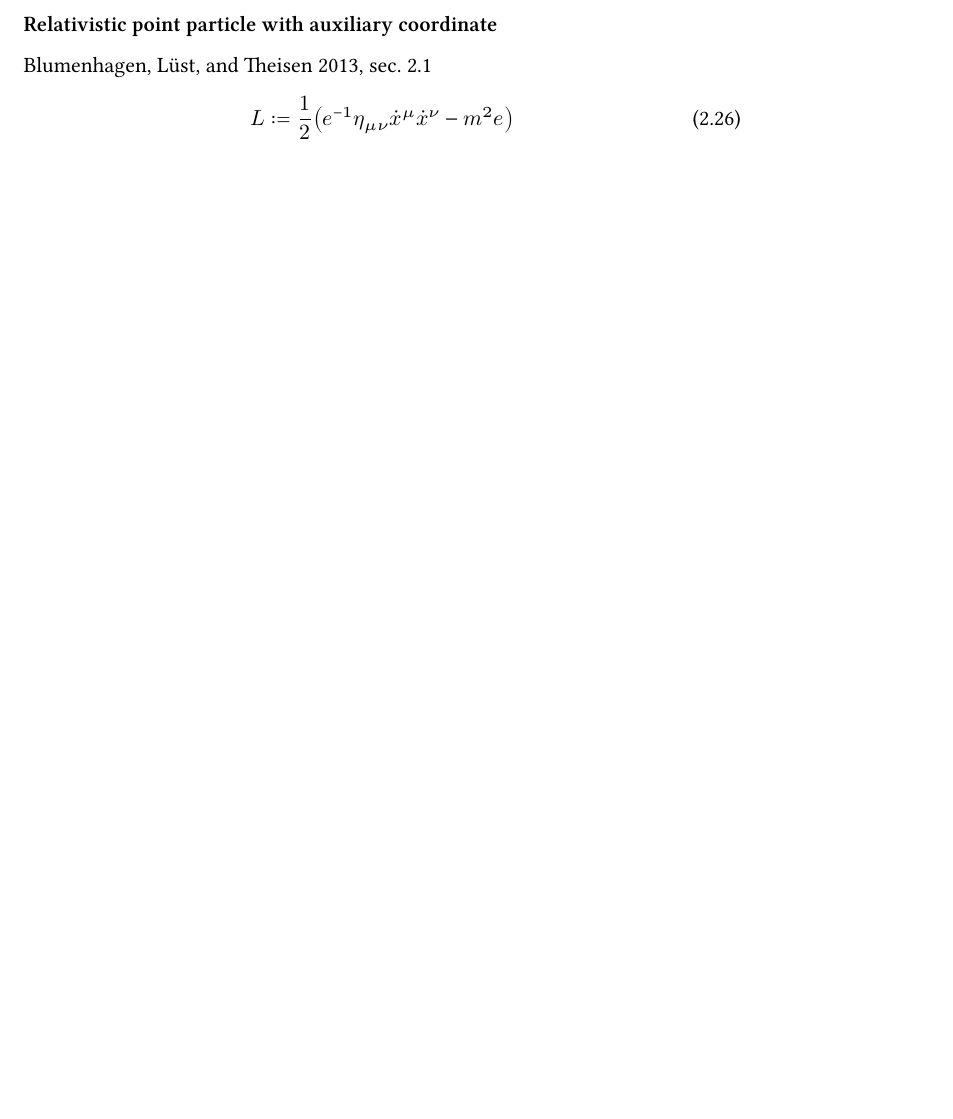
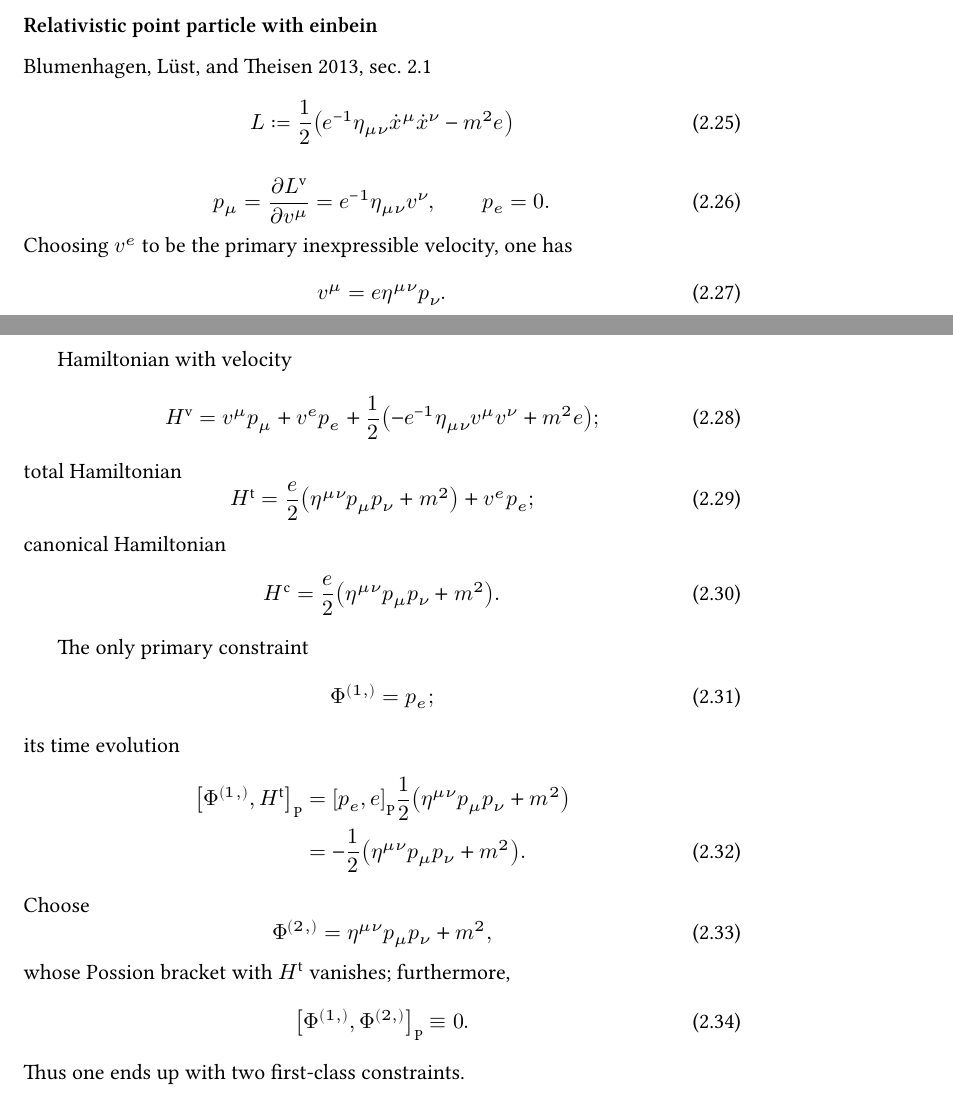
Before and after one commit to cmp0xff/nb-sd, a LaTeX document (notes/canonical/canonical.tex): part of page 6 of 7 before the commit and two parts of pages 5 and 6 of 8 after it, the two joined at a grey line, cut so that both start at the same text, the shorter picture padded with empty space. The pictures show the PDF file notes/canonical/canonical.pdf that the author committed with the source.

Commit message:
Relativistic point particle with einbein

```diff
--- a/notes/canonical/canonical.tex
+++ b/notes/canonical/canonical.tex
@@ -61,7 +61,7 @@ gives the \emph{extended Euler--Lagrange equations}
 p_i = \frpa{L^\text{v}}{v_i}.
 \end{equation}
 
-Extended Hamiltonian
+Hamiltonian with velocity
 \begin{equation}
 \rfun{H^\text{v}}{q, p; v} \coloneqq \sum_i p_i v_i - L^\text{v}.
 \end{equation}
@@ -339,3 +340,25 @@ H^\text{c} = \sqrt{m^2 + \rbr{\vec{p}-q\vec{A}}^2} + q\phi,
 which corresponds to setting $\phi^{(1,1)} = 0$, $p_0 \to -H^\text{c}$
 ($p_\mu = \rbr{-E, \vec{p}}$), and noting $A_\mu = \rbr{-\phi, \vec{A}}$.
 
+\subsubsection*{Relativistic point particle with einbein}
+
+\cite[sec.\ 2.1]{Blumenhagen2013}
+\begin{equation}
+L \coloneqq \frac{1}{2} \rbr{e^{-1}\eta_{\mu\nu}\dot{x}^\mu \dot{x}^\nu - m^2 e}
+\label{eq:point-aux-lagrangian}
+\end{equation}
+
+\begin{equation}
+p_\mu = \frpa{L^\text{v}}{v^\mu} = e^{-1}\eta_{\mu\nu}v^\nu, \qquad
+p_e = 0.
+\end{equation}
+Choosing $v^e$ to be the primary inexpressible velocity, one has
+\begin{equation}
+v^\mu = e\eta^{\mu\nu}p_\nu.
+\end{equation}
+
+Hamiltonian with velocity
+\begin{equation}
+H^\text{v} = v^\mu p_\mu + v^e p_e + \frac{1}{2} \rbr{-e^{-1} \eta_{\mu\nu}
+v^\mu v^\nu + m^2 e};
+\end{equation}
@@ -342,3 +370,28 @@ which corresponds to setting $\phi^{(1,1)} = 0$, $p_0 \to -H^\text{c}$
+\begin{equation}
+H^\text{c} = \frac{e}{2} \rbr{\eta^{\mu\nu}p_\mu p_\nu + m^2}.
+\end{equation}
+
+The only primary constraint
+\begin{equation}
+\Phi^{(1,)} = p_e;
+\end{equation}
+its time evolution
+\begin{align}
+\sbr{\Phi^{(1,)}, H^\text{t}}_\text{P} &=
+\sbr{p_e, e}_\text{P}\frac{1}{2}\rbr{\eta^{\mu\nu}p_\mu p_\nu + m^2}
+\nonumber \\
+&= -\frac{1}{2}\rbr{\eta^{\mu\nu}p_\mu p_\nu + m^2}.
+\end{align}
+Choose
+\begin{equation}
+\Phi^{(2,)} = \eta^{\mu\nu}p_\mu p_\nu + m^2,
+\end{equation}
+whose Possion bracket with $H^\text{t}$ vanishes; furthermore,
+\begin{equation}
+\sbr{\Phi^{(1,)},\Phi^{(2,)}}_\text{P} \equiv 0.
+\end{equation}
+Thus one ends up with two first-class constraints.
+
 
 
 \subsubsection{Neutral scalar field}
@@ -365,14 +418,6 @@ $m = 0$ the Maxwell theory \cite[sec.\ 3.3.3]{Rothe2010} \cite[sec.\
 %\subsubsection{Yang--Mills--Higgs theory}
 
 \subsection{String theories}
-
-\subsubsection*{Relativistic point particle with auxiliary coordinate}
-
-\cite[sec.\ 2.1]{Blumenhagen2013}
-\begin{equation}
-L \coloneqq \frac{1}{2} \rbr{e^{-1}\eta_{\mu\nu}\dot{x}^\mu \dot{x}^\nu - m^2 e}
-\label{eq:point-aux-lagrangian}
-\end{equation}
 
 \subsubsection*{Nambu--Gotō action}
 
```
Also changed, not shown: notes/canonical/canonical.pdf, notes/canonical/canonical.tex (14 more changed lines).
